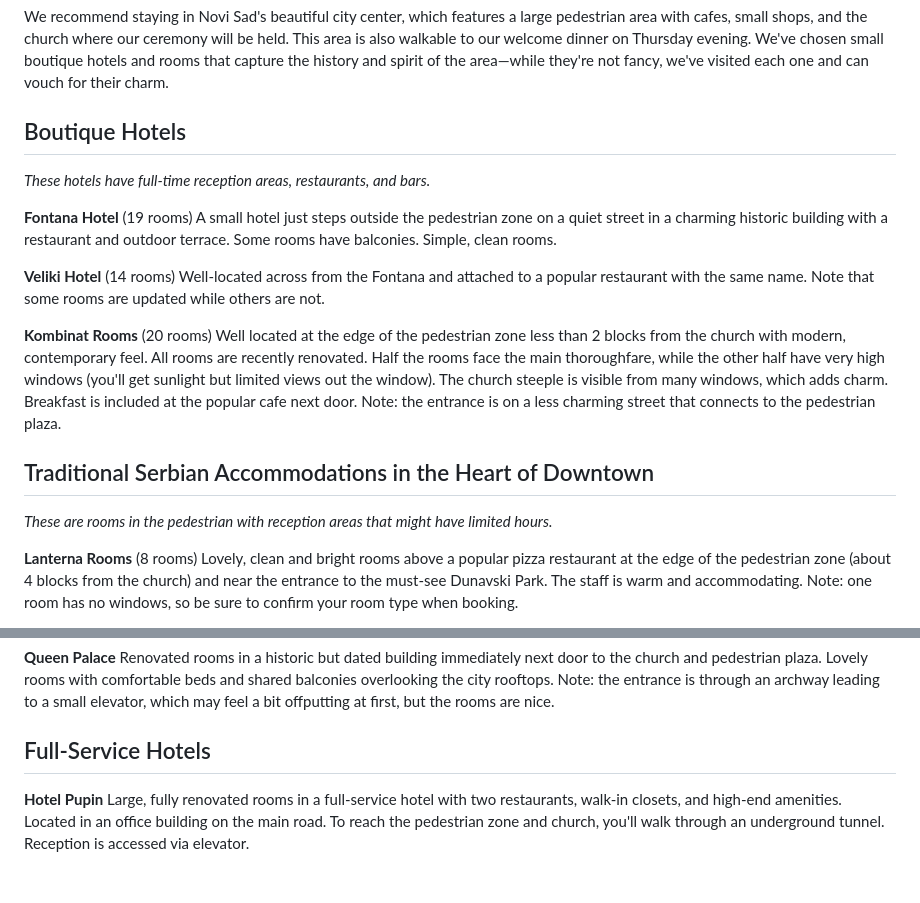
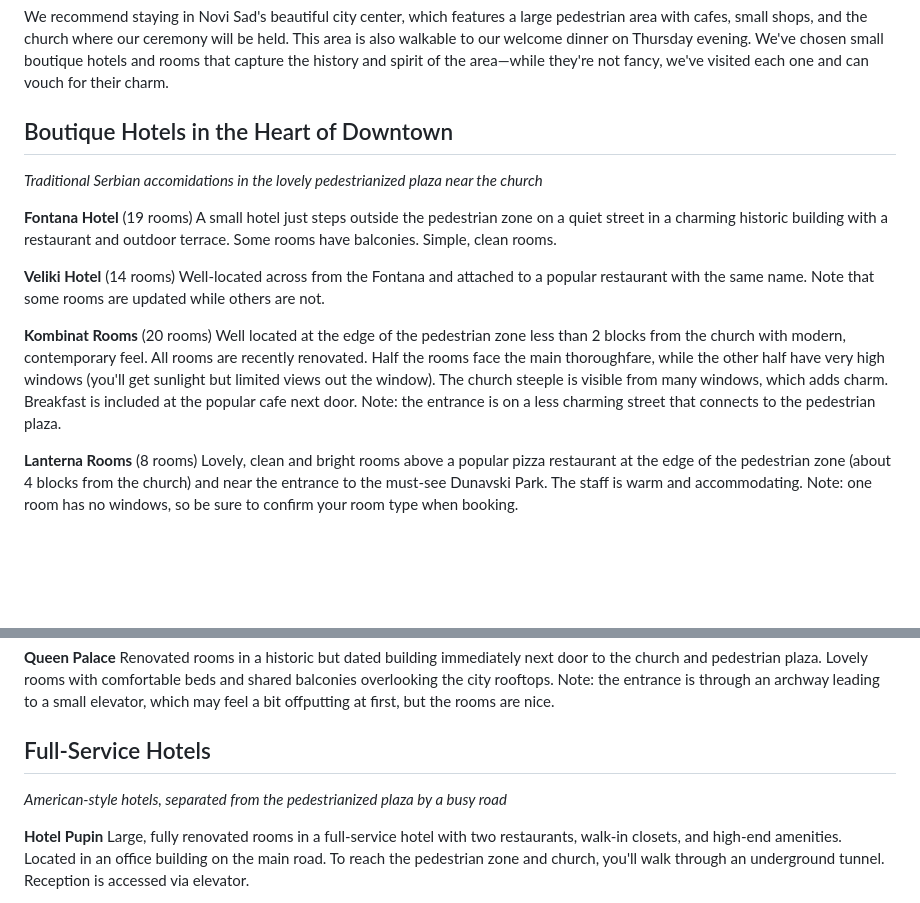
Before and after one commit to liznbrett97-web/konstantinovs-2026, a Markdown page: accommodations.md, 2 parts joined by grey strips. Drawn GitHub-style; blank space fills up the shorter version.

```diff
--- a/accommodations.md
+++ b/accommodations.md
@@ -6,9 +6,9 @@ Hotels in Serbia can be a bit different from what you might expect in the U.S. F
 
 We recommend staying in Novi Sad's beautiful city center, which features a large pedestrian area with cafes, small shops, and the church where our ceremony will be held. This area is also walkable to our welcome dinner on Thursday evening. We've chosen small boutique hotels and rooms that capture the history and spirit of the area—while they're not fancy, we've visited each one and can vouch for their charm.
 
-## Boutique Hotels
+## Boutique Hotels in the Heart of Downtown
 
-*These hotels have full-time reception areas, restaurants, and bars.*
+*Traditional Serbian accomidations in the lovely pedestrianized plaza near the church*
 
 **Fontana Hotel** (19 rooms)
 A small hotel just steps outside the pedestrian zone on a quiet street in a charming historic building with a restaurant and outdoor terrace. Some rooms have balconies. Simple, clean rooms.
@@ -18,10 +18,6 @@ Well-located across from the Fontana and attached to a popular restaurant with t
 
 **Kombinat Rooms** (20 rooms)
 Well located at the edge of the pedestrian zone less than 2 blocks from the church with modern, contemporary feel. All rooms are recently renovated. Half the rooms face the main thoroughfare, while the other half have very high windows (you'll get sunlight but limited views out the window). The church steeple is visible from many windows, which adds charm. Breakfast is included at the popular cafe next door. Note: the entrance is on a less charming street that connects to the pedestrian plaza.
-
-## Traditional Serbian Accommodations in the Heart of Downtown
-
-*These are rooms in the pedestrian with reception areas that might have limited hours.*
 
 **Lanterna Rooms** (8 rooms)
 Lovely, clean and bright rooms above a popular pizza restaurant at the edge of the pedestrian zone (about 4 blocks from the church) and near the entrance to the must-see Dunavski Park. The staff is warm and accommodating. Note: one room has no windows, so be sure to confirm your room type when booking.
@@ -37,6 +33,8 @@ Renovated rooms in a historic but dated building immediately next door to the ch
 
 ## Full-Service Hotels
 
+*American-style hotels, separated from the pedestrianized plaza by a busy road*
+
 **Hotel Pupin**
 Large, fully renovated rooms in a full-service hotel with two restaurants, walk-in closets, and high-end amenities. Located in an office building on the main road. To reach the pedestrian zone and church, you'll walk through an underground tunnel. Reception is accessed via elevator.
 
```
